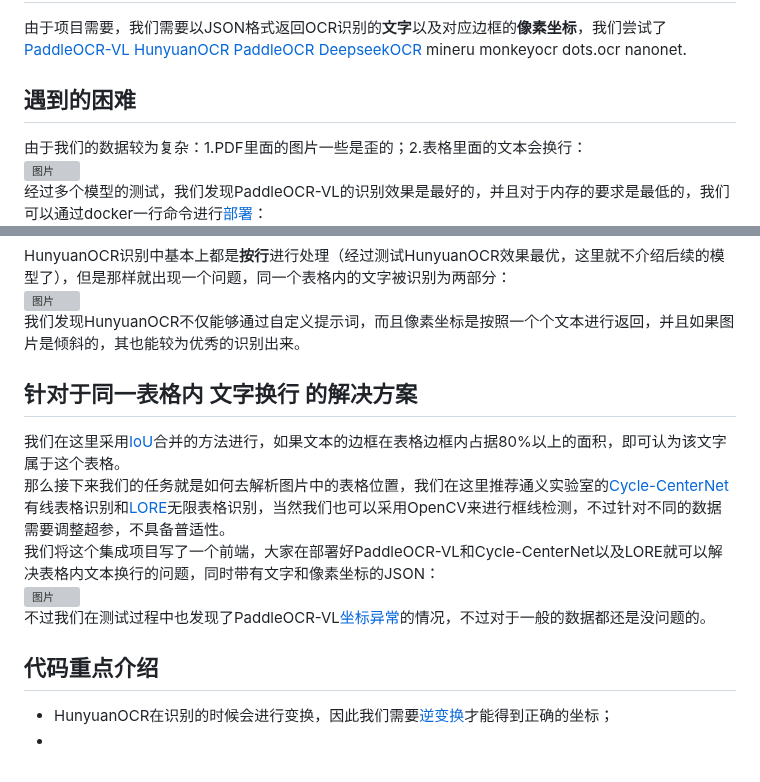
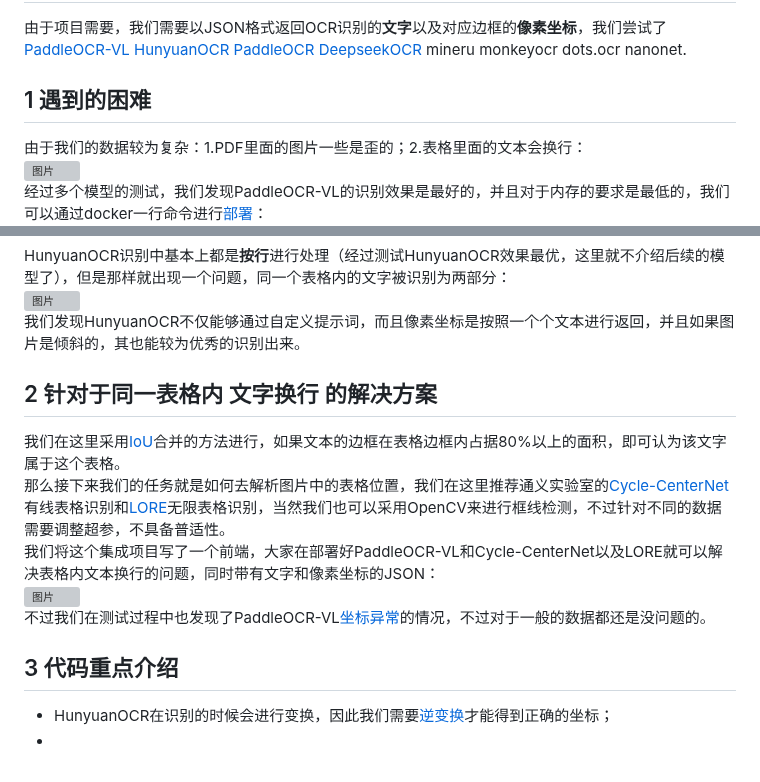
Before and after one commit to CHENszu/HunyuanocrPixel, a Markdown page: README.md, 2 parts joined by grey strips. Rendered like a GitHub page; grey boxes are pictures that could not be loaded.

```diff
--- a/README.md
+++ b/README.md
@@ -1,6 +1,6 @@
 # HunyuanocrPixel介绍
 由于项目需要，我们需要以JSON格式返回OCR识别的**文字**以及对应边框的**像素坐标**，我们尝试了[PaddleOCR-VL](https://www.modelscope.cn/models/PaddlePaddle/PaddleOCR-VL) [HunyuanOCR](https://github.com/Tencent-Hunyuan/HunyuanOCR) [PaddleOCR](https://github.com/PaddlePaddle/PaddleOCR) [DeepseekOCR](https://www.modelscope.cn/models/deepseek-ai/DeepSeek-OCR) mineru  monkeyocr dots.ocr nanonet.
-## 遇到的困难
+## 1 遇到的困难
 由于我们的数据较为复杂：1.PDF里面的图片一些是歪的；2.表格里面的文本会换行：
 <img width="65" height="127" alt="图片" src="https://github.com/user-attachments/assets/802dd289-a13d-4f65-9ae1-fde951f696d1" />
 经过多个模型的测试，我们发现PaddleOCR-VL的识别效果是最好的，并且对于内存的要求是最低的，我们可以通过docker一行命令进行[部署](https://www.paddleocr.ai/latest/version3.x/pipeline_usage/PaddleOCR-VL.html#22-python)：
@@ -11,12 +11,12 @@ sudo docker run     -it     --rm     --gpus all     --network host     ccr-2vdh3
 HunyuanOCR识别中基本上都是**按行**进行处理（经过测试HunyuanOCR效果最优，这里就不介绍后续的模型了），但是那样就出现一个问题，同一个表格内的文字被识别为两部分：
 <img width="143" height="73" alt="图片" src="https://github.com/user-attachments/assets/eec89a45-368a-4f10-80a8-fb7d5f6eb814" />
 我们发现HunyuanOCR不仅能够通过自定义提示词，而且像素坐标是按照一个个文本进行返回，并且如果图片是倾斜的，其也能较为优秀的识别出来。
-## 针对于同一表格内 文字换行 的解决方案
+## 2 针对于同一表格内 文字换行 的解决方案
 我们在这里采用[IoU](https://cloud.tencent.com/developer/article/1446244)合并的方法进行，如果文本的边框在表格边框内占据80%以上的面积，即可认为该文字属于这个表格。
 那么接下来我们的任务就是如何去解析图片中的表格位置，我们在这里推荐通义实验室的[Cycle-CenterNet](https://www.modelscope.cn/models/iic/cv_dla34_table-structure-recognition_cycle-centernet)有线表格识别和[LORE](https://www.modelscope.cn/models/iic/cv_resnet-transformer_table-structure-recognition_lore)无限表格识别，当然我们也可以采用OpenCV来进行框线检测，不过针对不同的数据需要调整超参，不具备普适性。
 我们将这个集成项目写了一个前端，大家在部署好PaddleOCR-VL和Cycle-CenterNet以及LORE就可以解决表格内文本换行的问题，同时带有文字和像素坐标的JSON：
 <img width="1361" height="895" alt="图片" src="https://github.com/user-attachments/assets/9d823b48-c8a9-4a3e-b59a-194ae5c7ff2b" />
 不过我们在测试过程中也发现了PaddleOCR-VL[坐标异常](https://github.com/Tencent-Hunyuan/HunyuanOCR/issues/65)的情况，不过对于一般的数据都还是没问题的。
-## 代码重点介绍
+## 3 代码重点介绍
 + HunyuanOCR在识别的时候会进行变换，因此我们需要[逆变换](https://github.com/Tencent-Hunyuan/HunyuanOCR/issues/40)才能得到正确的坐标；
 +
```
